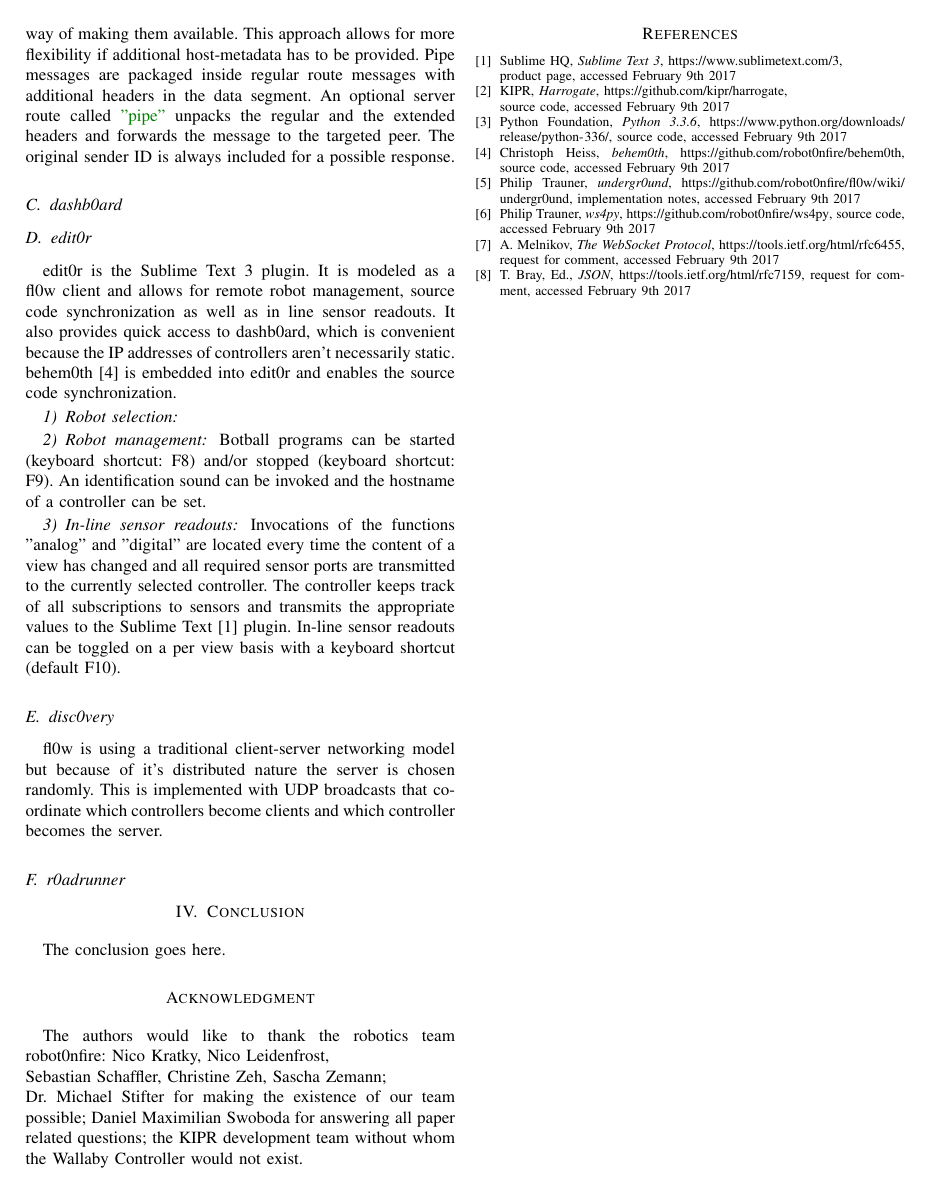
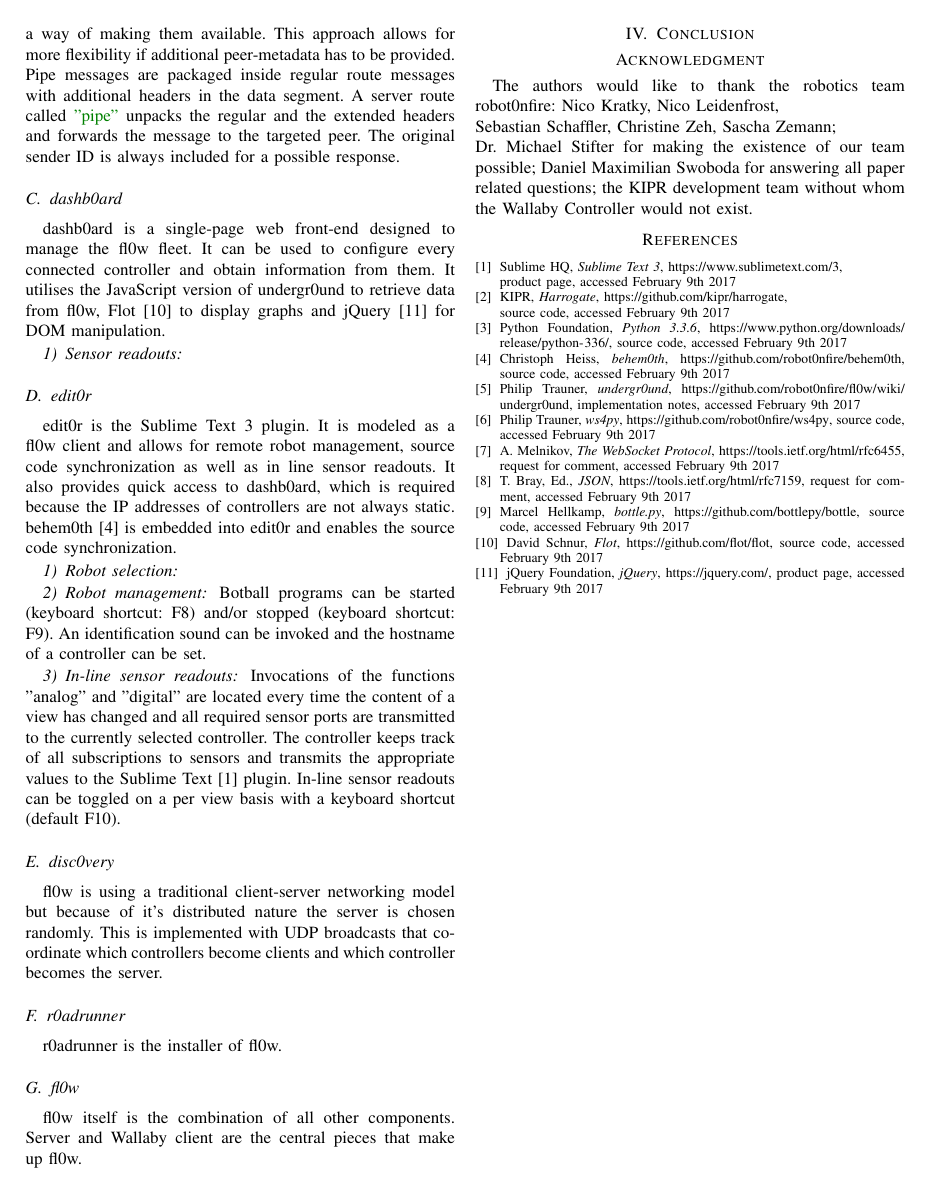
Before and after one commit to F-WuTS/fl0w-paper, a LaTeX paper (paper.tex): page 2 of 2. Compiled offline with pdfLaTeX; a missing font is replaced by an installed copy or a similar font; a LaTeX package or settings file that is missing is left out.

Commit message:
Added @Sybee as author, added paragraph about dashb0ard and edit0r
Improved Introduction and many parts of edit0r

```diff
--- a/paper.tex
+++ b/paper.tex
@@ -120,13 +125,17 @@ The original type of the data segment is present inside the header $($see Figure
 A client$\,\to\,$server / server$\,\to\,$client construct.
 
 \subsubsection{Pipe}
-A client$\,\to\,$server$\,\to\,$client construct. Clients can be targeted with unique IDs that are generated randomly for all connected peers by the server. There is no predefined mechanism in the network protocol that exposed these peer IDs, the application using undergr0und\cite{undergr0und:Philip Trauner} has to provide a way of making them available. This approach allows for more flexibility if additional host-metadata has to be provided.
-Pipe messages are packaged inside regular route messages with additional headers in the data segment. An optional server route called {\color{deepgreen}"pipe"} unpacks the regular and the extended headers and forwards the message to the targeted peer. The original sender ID is always included for a possible response.
+A client$\,\to\,$server$\,\to\,$client construct. Clients can be targeted with unique IDs that are generated randomly for all connected peers by the server. There is no predefined mechanism in the network protocol that exposed these peer IDs, the application using undergr0und\cite{undergr0und:Philip Trauner} has to provide a way of making them available. This approach allows for more flexibility if additional peer-metadata has to be provided.
+Pipe messages are packaged inside regular route messages with additional headers in the data segment. A server route called {\color{deepgreen}"pipe"} unpacks the regular and the extended headers and forwards the message to the targeted peer. The original sender ID is always included for a possible response.
 
 \subsection{dashb0ard}
+dashb0ard is a single-page web front-end designed to manage the fl0w fleet. It can be used to configure every connected controller and obtain information from them. It utilises the JavaScript version of undergr0und to retrieve data from fl0w, Flot\cite{Flot:David Schnur} to display graphs and jQuery\cite{jQuery:jQuery Foundation} for DOM manipulation.
+
+\subsubsection{Sensor readouts}
+
 
 \subsection{edit0r}
-edit0r is the Sublime Text 3 plugin. It is modeled as a fl0w client and allows for remote robot management, source code synchronization as well as in line sensor readouts. It also provides quick access to dashb0ard, which is convenient because the IP addresses of controllers aren't necessarily static. behem0th\cite{behem0th:Christoph Heiss} is embedded into edit0r and enables the source code synchronization.
+edit0r is the Sublime Text 3 plugin. It is modeled as a fl0w client and allows for remote robot management, source code synchronization as well as in line sensor readouts. It also provides quick access to dashb0ard, which is required because the IP addresses of controllers are not always static. behem0th\cite{behem0th:Christoph Heiss} is embedded into edit0r and enables the source code synchronization.
 
 \subsubsection{Robot selection}
 
@@ -142,9 +151,14 @@ In-line sensor readouts can be toggled on a per view basis with a keyboard short
 fl0w is using a traditional client-server networking model but because of it's distributed nature the server is chosen randomly. This is implemented with UDP broadcasts that coordinate which controllers become clients and which controller becomes the server.
 
 \subsection{r0adrunner}
+r0adrunner is the installer of fl0w.
+
+\subsection{fl0w}
+fl0w itself is the combination of all other components. Server and Wallaby client are the central pieces that make up fl0w.
+
 
 \section{Conclusion}
-The conclusion goes here.
+
 
 
 % section* for acknowledgment
@@ -179,6 +193,15 @@ A. Melnikov, \emph{The WebSocket Protocol}, \url{https://tools.ietf.org/html/rfc
 \bibitem{JSON:T. Bray Ed.}
 T. Bray, Ed., \emph{JSON}, \url{https://tools.ietf.org/html/rfc7159}, request for comment, accessed February 9th 2017
 
+\bibitem{bottle.py:Marcel Hellkamp}
+Marcel Hellkamp, \emph{bottle.py}, \url{https://github.com/bottlepy/bottle}, source code, accessed February 9th 2017
+
+\bibitem{Flot:David Schnur}
+David Schnur, \emph{Flot}, \url{https://github.com/flot/flot}, source code, accessed February 9th 2017
+
+\bibitem{jQuery:jQuery Foundation}
+jQuery Foundation, \emph{jQuery}, \url{https://jquery.com/}, product page, accessed February 9th 2017
+
 \end{thebibliography}
 
 \end{document}
```
Also changed, not shown: paper.tex (15 more changed lines).
